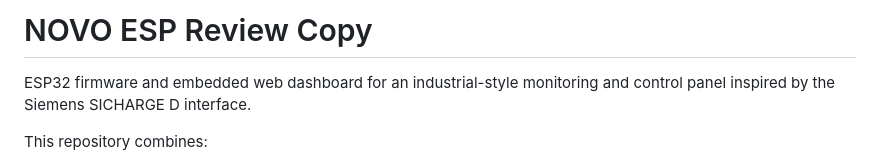
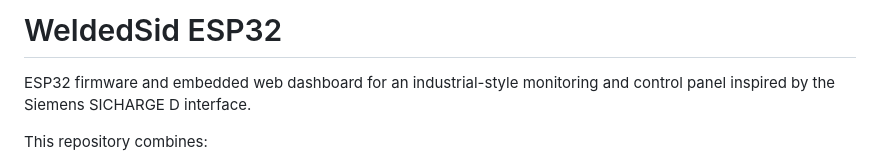
Before and after one commit to Canditos/WELDEDSID_DASHBOARD, a Markdown page: README.md, the part around the change. Drawn GitHub-style.

```diff
--- a/README.md
+++ b/README.md
@@ -1,4 +1,4 @@
-# NOVO ESP Review Copy
+# WeldedSid ESP32
 
 ESP32 firmware and embedded web dashboard for an industrial-style monitoring and control panel inspired by the Siemens SICHARGE D interface.
 
```
